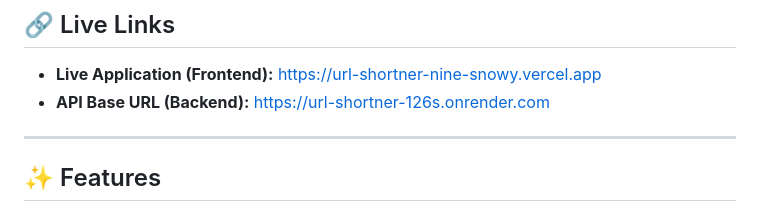
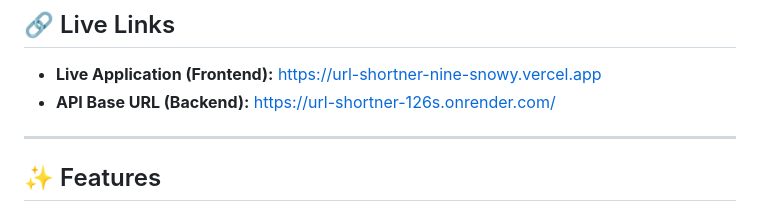
Before and after one commit to sanay7-devv/url-shortner, a Markdown page: README.md, the part around the change. GitHub-like rendering.

Commit message:
Corrected the links

```diff
--- a/README.md
+++ b/README.md
@@ -7,7 +7,7 @@ A full-stack, responsive URL shortener web application. Paste any long web addre
 ## 🔗 Live Links
 
 - **Live Application (Frontend):** [https://url-shortner-nine-snowy.vercel.app](https://url-shortner-nine-snowy.vercel.app)
-- **API Base URL (Backend):** [https://url-shortner-126s.onrender.com](https://your-backend-url.onrender.com)
+- **API Base URL (Backend):** [https://url-shortner-126s.onrender.com/](https://url-shortner-126s.onrender.com/)
 
 ---
 
```
